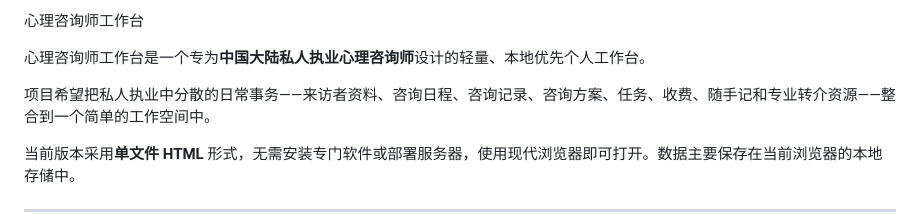
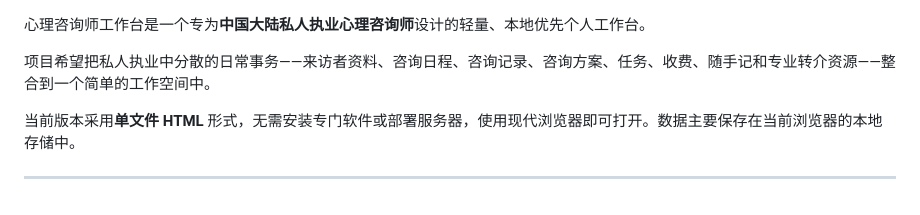
Before and after one commit to mindxassociates/therapist-workstation, a Markdown page: README.md, the part around the change. Drawn GitHub-style.

```diff
--- a/README.md
+++ b/README.md
@@ -1,5 +1,3 @@
-心理咨询师工作台
-
 心理咨询师工作台是一个专为**中国大陆私人执业心理咨询师**设计的轻量、本地优先个人工作台。
 
 项目希望把私人执业中分散的日常事务——来访者资料、咨询日程、咨询记录、咨询方案、任务、收费、随手记和专业转介资源——整合到一个简单的工作空间中。
```
